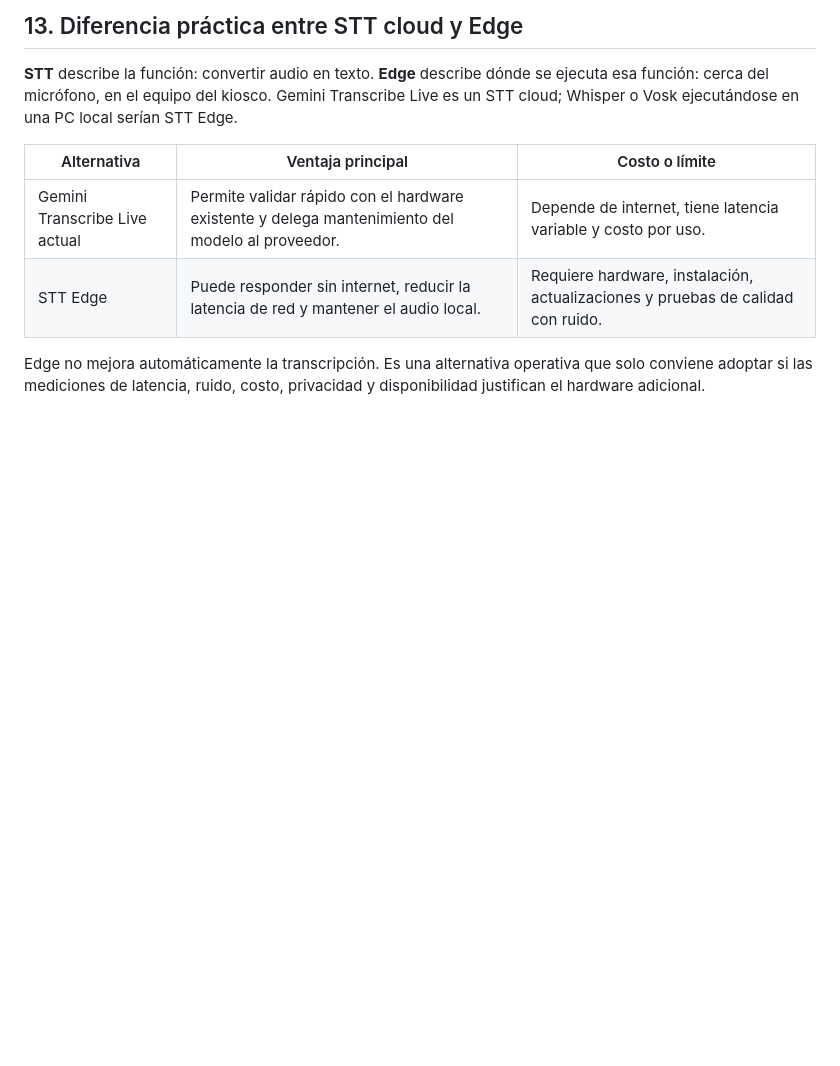
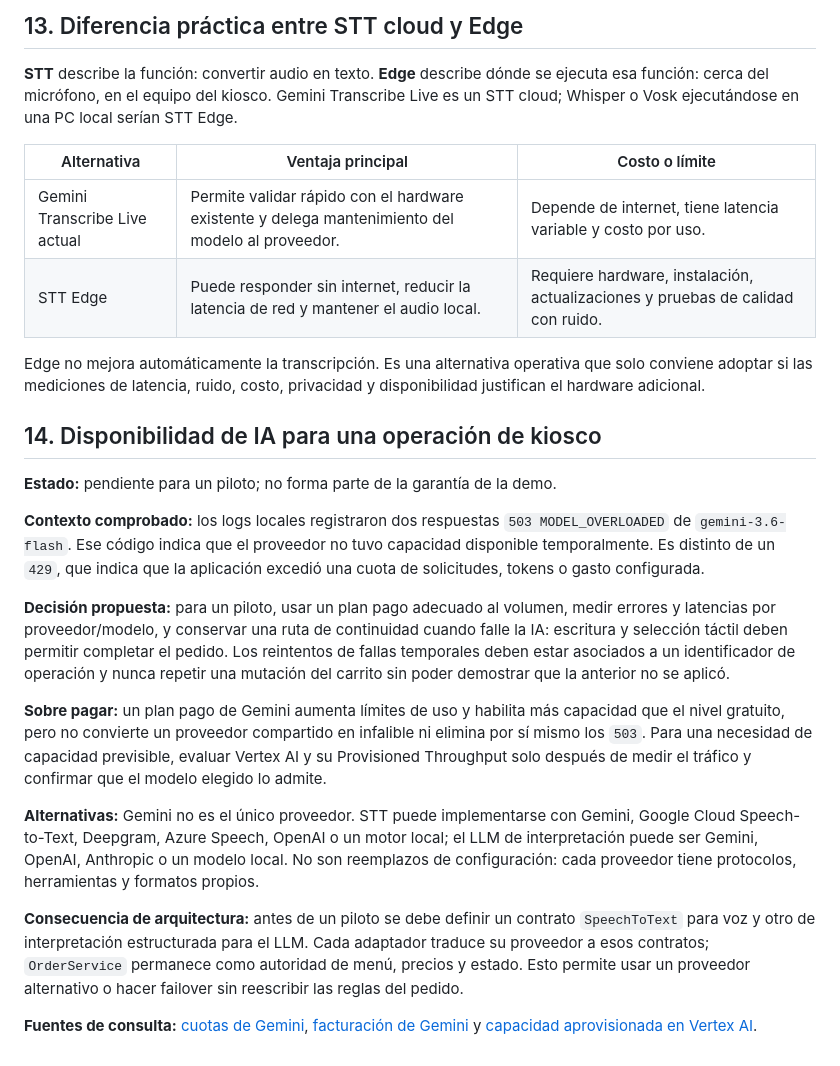
Before and after one commit to gsierra1/self_order, a Markdown page: docs/decisiones.md, the part around the change. Drawn GitHub-style; blank space fills up the shorter version.

Commit message:
Documenta la disponibilidad de IA para producción

```diff
--- a/docs/decisiones.md
+++ b/docs/decisiones.md
@@ -289,3 +289,41 @@ la conversación con interrupciones requiere una etapa adicional bien probada.
 | STT Edge | Puede responder sin internet, reducir la latencia de red y mantener el audio local. | Requiere hardware, instalación, actualizaciones y pruebas de calidad con ruido. |
 
 Edge no mejora automáticamente la transcripción. Es una alternativa operativa que solo conviene adoptar si las mediciones de latencia, ruido, costo, privacidad y disponibilidad justifican el hardware adicional.
+
+## 14. Disponibilidad de IA para una operación de kiosco
+
+**Estado:** pendiente para un piloto; no forma parte de la garantía de la demo.
+
+**Contexto comprobado:** los logs locales registraron dos respuestas `503
+MODEL_OVERLOADED` de `gemini-3.6-flash`. Ese código indica que el proveedor no
+tuvo capacidad disponible temporalmente. Es distinto de un `429`, que indica que
+la aplicación excedió una cuota de solicitudes, tokens o gasto configurada.
+
+**Decisión propuesta:** para un piloto, usar un plan pago adecuado al volumen,
+medir errores y latencias por proveedor/modelo, y conservar una ruta de
+continuidad cuando falle la IA: escritura y selección táctil deben permitir
+completar el pedido. Los reintentos de fallas temporales deben estar asociados a
+un identificador de operación y nunca repetir una mutación del carrito sin poder
+demostrar que la anterior no se aplicó.
+
+**Sobre pagar:** un plan pago de Gemini aumenta límites de uso y habilita más
+capacidad que el nivel gratuito, pero no convierte un proveedor compartido en
+infalible ni elimina por sí mismo los `503`. Para una necesidad de capacidad
+previsible, evaluar Vertex AI y su Provisioned Throughput solo después de medir
+el tráfico y confirmar que el modelo elegido lo admite.
+
+**Alternativas:** Gemini no es el único proveedor. STT puede implementarse con
+Gemini, Google Cloud Speech-to-Text, Deepgram, Azure Speech, OpenAI o un motor
+local; el LLM de interpretación puede ser Gemini, OpenAI, Anthropic o un modelo
+local. No son reemplazos de configuración: cada proveedor tiene protocolos,
+herramientas y formatos propios.
+
+**Consecuencia de arquitectura:** antes de un piloto se debe definir un contrato
+`SpeechToText` para voz y otro de interpretación estructurada para el LLM. Cada
+adaptador traduce su proveedor a esos contratos; `OrderService` permanece como
+autoridad de menú, precios y estado. Esto permite usar un proveedor alternativo
+o hacer failover sin reescribir las reglas del pedido.
+
+**Fuentes de consulta:** [cuotas de Gemini](https://ai.google.dev/gemini-api/docs/rate-limits),
+[facturación de Gemini](https://ai.google.dev/gemini-api/docs/billing) y
+[capacidad aprovisionada en Vertex AI](https://docs.cloud.google.com/vertex-ai/generative-ai/docs/resources/throughput-quota).
```
Also changed, not shown: docs/arquitectura.md (+9 -1 lines), docs/estado-y-pruebas.md (+17 -0 lines).
